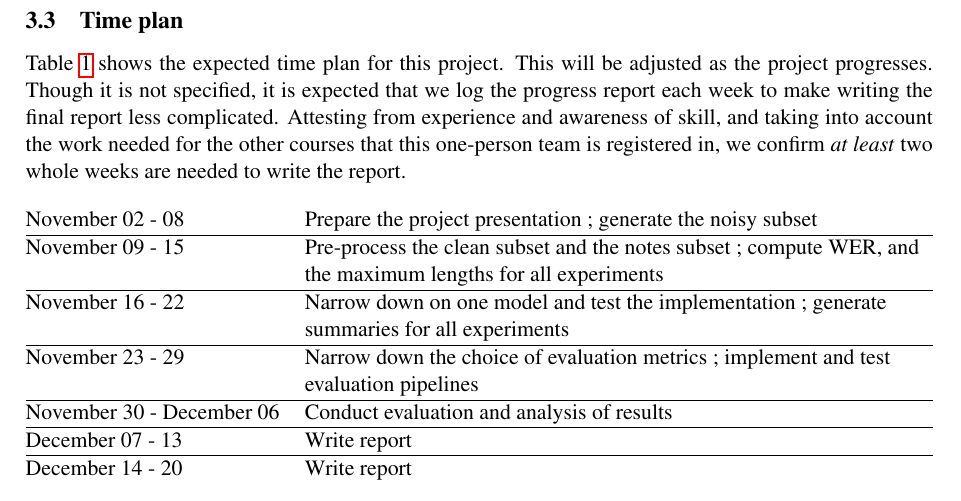
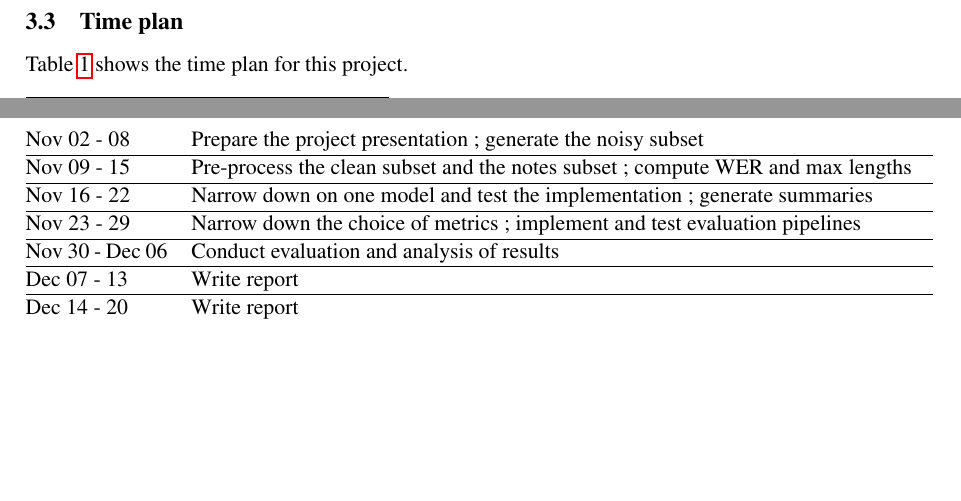
Before and after one commit to emiemimi/RD-Can_Participant_Notes_Compensate_For_ASR_Errors_And_Improve_Meeting_Summarization, a LaTeX document (docs/proposal/project-proposal.tex): part of page 4 of 7 before the commit and two parts of pages 3 and 4 of 6 after it, the two joined at a grey line, cut so that both start at the same text, the shorter picture padded with empty space. Compiled offline with pdfLaTeX.

Commit message:
tweaks in proposal, wrote the popular science abstract

```diff
--- a/docs/proposal/project-proposal.tex
+++ b/docs/proposal/project-proposal.tex
@@ -143,27 +143,24 @@ In contrast, we expect poor performance on the noisy subset alone, and expect a
 
 \subsection{Time plan}
 
-Table \ref{timeplan-table} shows the expected time plan for this project.
-This will be adjusted as the project progresses.
-Though it is not specified, it is expected that we log the progress report each week to make writing the final report less complicated.
-Attesting from experience and awareness of skill, and taking into account the work needed for the other courses that this one-person team is registered in, we confirm \textit{at least} two whole weeks are needed to write the report.
+Table \ref{timeplan-table} shows the time plan for this project.
 
 \begin{table}[htbp]
 \centering
-\begin{tabularx}{\textwidth}{@{}p{4.5cm}>{\raggedright\arraybackslash}X@{}}
-November 02 - 08          & Prepare the project presentation ; generate the noisy subset\\
+\begin{tabularx}{\textwidth}{@{}p{2.5cm}>{\raggedright\arraybackslash}X@{}}
+Nov 02 - 08          & Prepare the project presentation ; generate the noisy subset\\
 \hline
-November 09 - 15          & Pre-process the clean subset and the notes subset ; compute WER, and the maximum lengths for all experiments\\
+Nov 09 - 15          & Pre-process the clean subset and the notes subset ; compute WER and max lengths\\
 \hline
-November 16 - 22          & Narrow down on one model and test the implementation ; generate summaries for all experiments\\
+Nov 16 - 22          & Narrow down on one model and test the implementation ; generate summaries\\
 \hline
-November 23 - 29          & Narrow down the choice of evaluation metrics ; implement and test evaluation pipelines \\
+Nov 23 - 29          & Narrow down the choice of metrics ; implement and test evaluation pipelines \\
 \hline
-November 30 - December 06 & Conduct evaluation and analysis of results \\
+Nov 30 - Dec 06 & Conduct evaluation and analysis of results \\
 \hline
-December 07 - 13          & Write report \\
+Dec 07 - 13          & Write report \\
 \hline
-December 14 - 20          & Write report
+Dec 14 - 20          & Write report
 \end{tabularx}
 \caption{Proposed project timeline}
 \label{timeplan-table}
```
Also changed, not shown: docs/proposal/popular_science_abstract.txt (added, +5 -0 lines), docs/proposal/project-proposal.tex (2 more changed lines).
